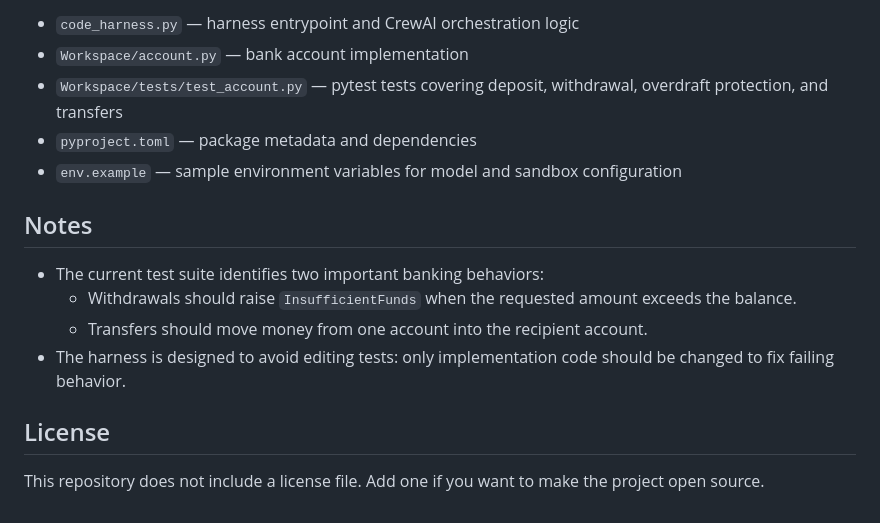
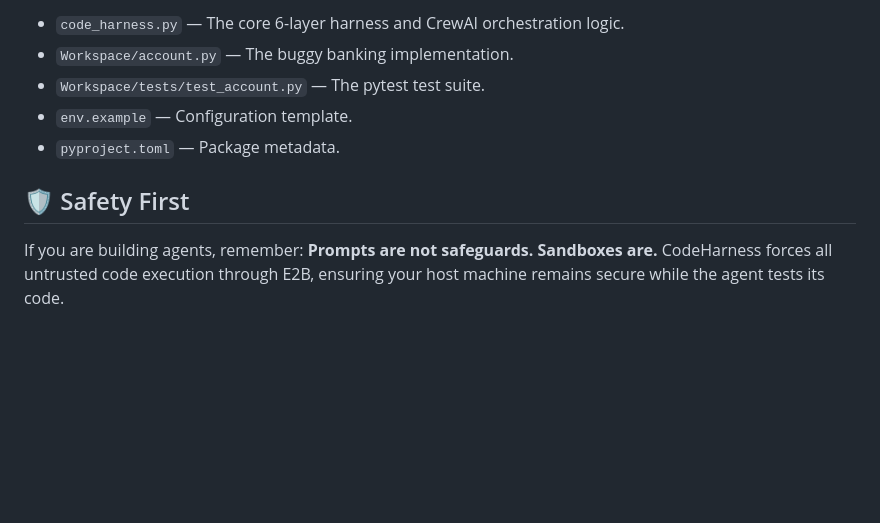
Before and after one commit to SoubhagyaJain/CodeHarness, a Markdown page: README.md, the part around one of its changes. Rendered like a GitHub page; blank space fills up the shorter version.

```diff
--- a/README.md
+++ b/README.md
@@ -80,17 +68,9 @@ The harness reads the object code from `Workspace/`, applies the configured mode
 
-- `code_harness.py` — harness entrypoint and CrewAI orchestration logic
-- `Workspace/account.py` — bank account implementation
-- `Workspace/tests/test_account.py` — pytest tests covering deposit, withdrawal, overdraft protection, and transfers
-- `pyproject.toml` — package metadata and dependencies
-- `env.example` — sample environment variables for model and sandbox configuration
+- `code_harness.py` — The core 6-layer harness and CrewAI orchestration logic.
+- `Workspace/account.py` — The buggy banking implementation.
+- `Workspace/tests/test_account.py` — The pytest test suite.
+- `env.example` — Configuration template.
+- `pyproject.toml` — Package metadata.
 
-## Notes
-
-- The current test suite identifies two important banking behaviors:
-  - Withdrawals should raise `InsufficientFunds` when the requested amount exceeds the balance.
-  - Transfers should move money from one account into the recipient account.
-- The harness is designed to avoid editing tests: only implementation code should be changed to fix failing behavior.
-
-## License
-
-This repository does not include a license file. Add one if you want to make the project open source.
+## 🛡️ Safety First
+If you are building agents, remember: **Prompts are not safeguards. Sandboxes are.** CodeHarness forces all untrusted code execution through E2B, ensuring your host machine remains secure while the agent tests its code.
```
Also changed, not shown: other parts of README.md (+37 -49 lines).
